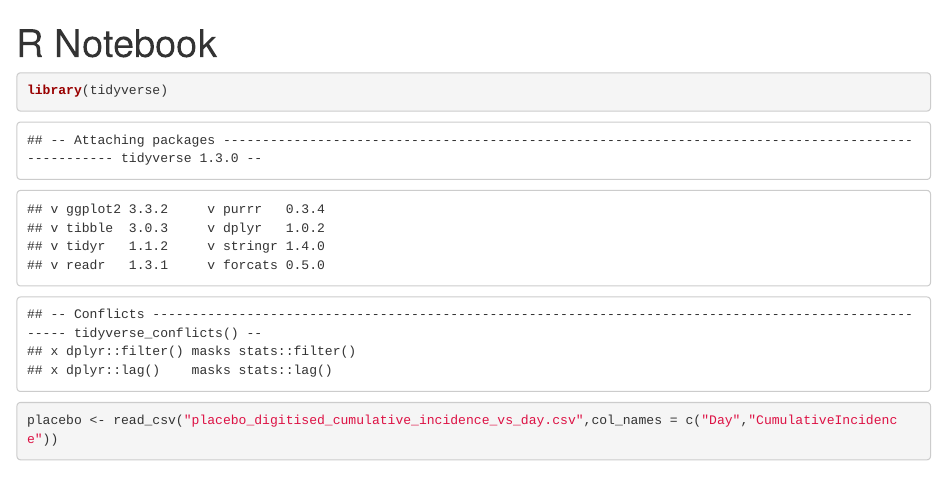
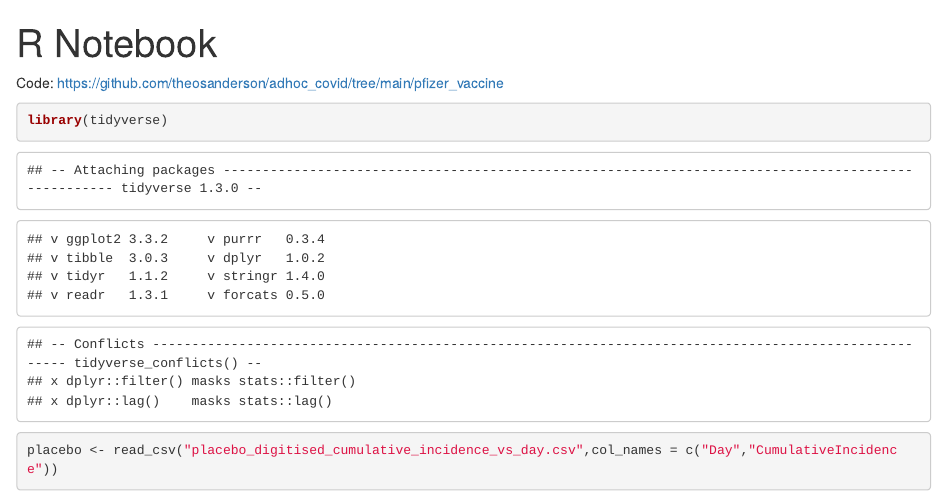
Before and after one commit to theosanderson/adhoc_covid, an R Markdown document (pfizer_vaccine/pfizer.Rmd): the page in a window 1100 px wide, from its top. The pictures show the output file pfizer_vaccine/pfizer.html that the author committed with the source, opened offline.

Commit message:
update link

````diff
--- a/pfizer_vaccine/pfizer.Rmd
+++ b/pfizer_vaccine/pfizer.Rmd
@@ -7,6 +7,8 @@ output:
   pdf_document: default
 ---
 
+
+Code: https://github.com/theosanderson/adhoc_covid/tree/main/pfizer_vaccine
 
 
 ```{r}
````
Also changed, not shown: pfizer_vaccine/pfizer.html, pfizer_vaccine/pfizer.nb.html.
